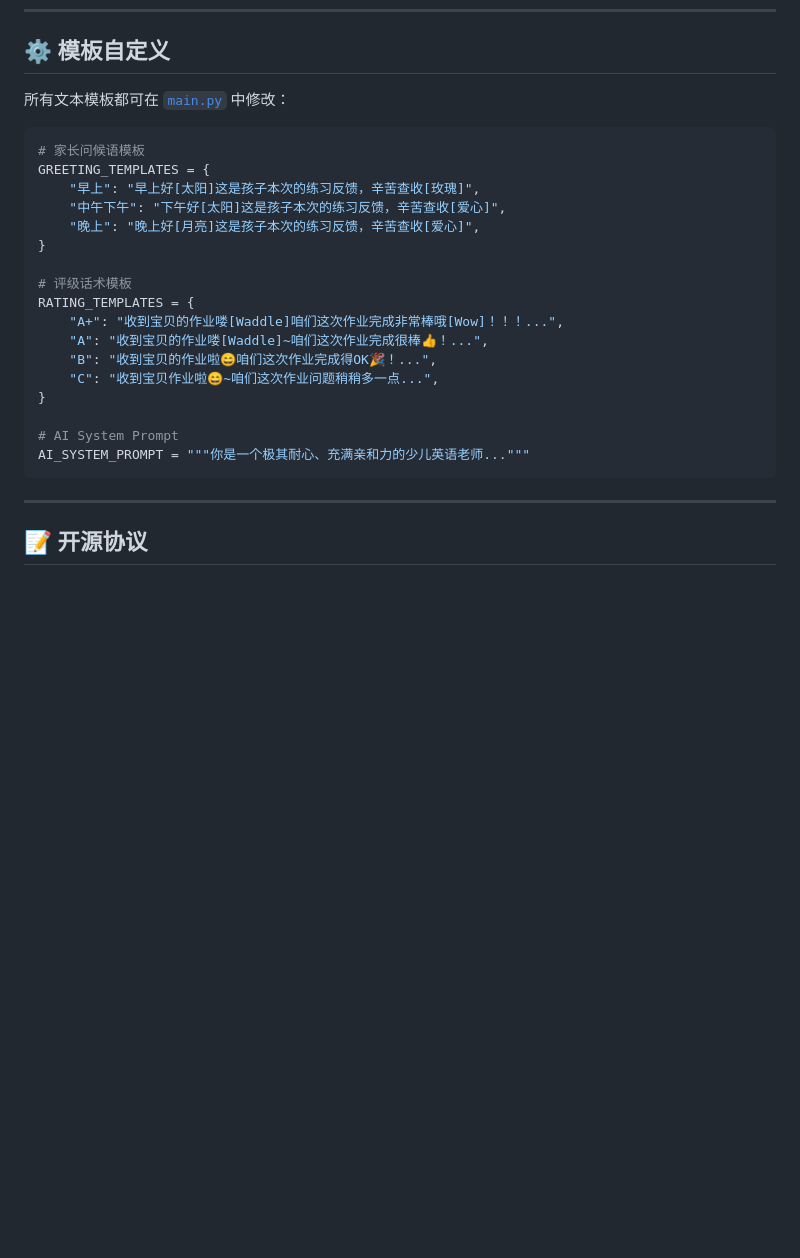
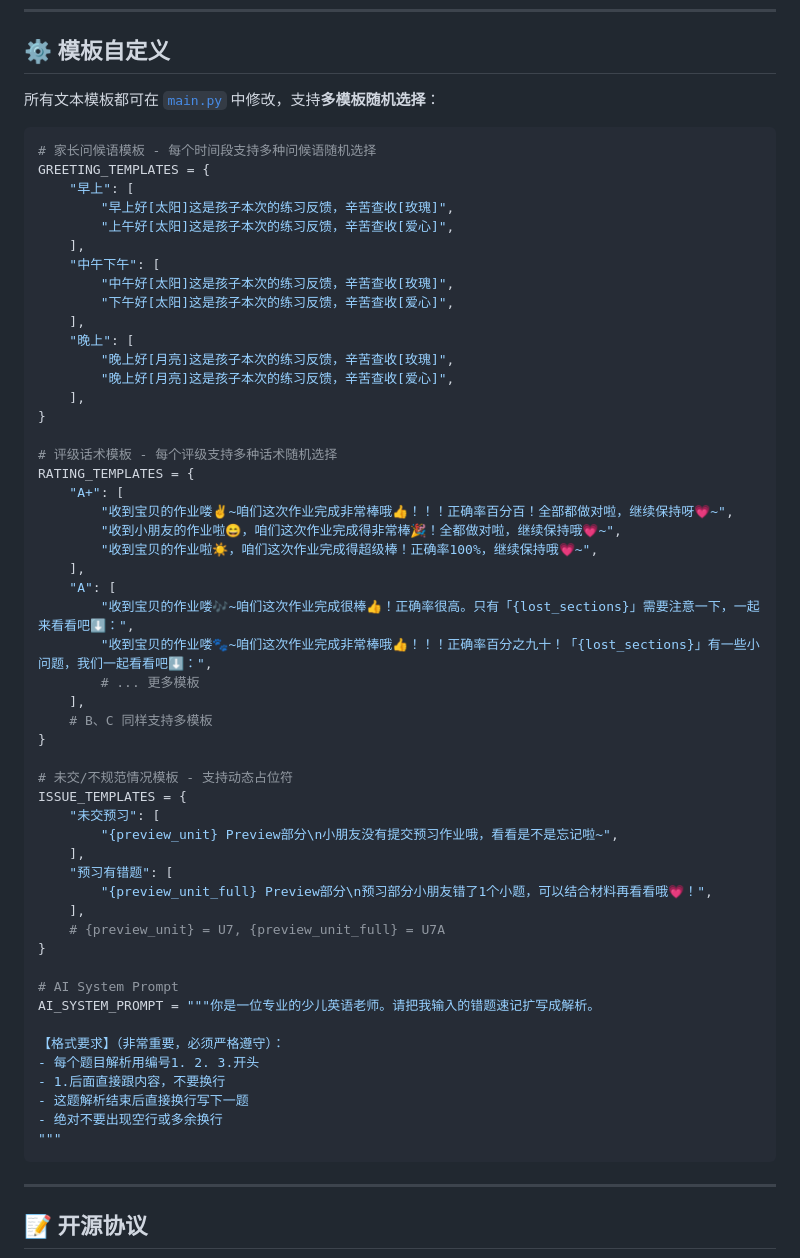
Before and after one commit to Yuntian-Liu/Gradify, a Markdown page: README.md, the part around one of its changes. Rendered like a GitHub page; blank space fills up the shorter version.

Commit message:
更新V2.5 README文档

````diff
--- a/README.md
+++ b/README.md
@@ -181,26 +214,60 @@ gradify/
 
 ## ⚙️ 模板自定义
 
-所有文本模板都可在 [`main.py`](main.py) 中修改：
+所有文本模板都可在 [`main.py`](main.py) 中修改，支持**多模板随机选择**：
 
 ```python
-# 家长问候语模板
+# 家长问候语模板 - 每个时间段支持多种问候语随机选择
 GREETING_TEMPLATES = {
-    "早上": "早上好[太阳]这是孩子本次的练习反馈，辛苦查收[玫瑰]",
-    "中午下午": "下午好[太阳]这是孩子本次的练习反馈，辛苦查收[爱心]",
-    "晚上": "晚上好[月亮]这是孩子本次的练习反馈，辛苦查收[爱心]",
+    "早上": [
+        "早上好[太阳]这是孩子本次的练习反馈，辛苦查收[玫瑰]",
+        "上午好[太阳]这是孩子本次的练习反馈，辛苦查收[爱心]",
+    ],
+    "中午下午": [
+        "中午好[太阳]这是孩子本次的练习反馈，辛苦查收[玫瑰]",
+        "下午好[太阳]这是孩子本次的练习反馈，辛苦查收[爱心]",
+    ],
+    "晚上": [
+        "晚上好[月亮]这是孩子本次的练习反馈，辛苦查收[玫瑰]",
+        "晚上好[月亮]这是孩子本次的练习反馈，辛苦查收[爱心]",
+    ],
 }
 
-# 评级话术模板
+# 评级话术模板 - 每个评级支持多种话术随机选择
 RATING_TEMPLATES = {
-    "A+": "收到宝贝的作业喽[Waddle]咱们这次作业完成非常棒哦[Wow]！！！...",
-    "A": "收到宝贝的作业喽[Waddle]~咱们这次作业完成很棒👍！...",
-    "B": "收到宝贝的作业啦😄咱们这次作业完成得OK🎉！...",
-    "C": "收到宝贝作业啦😄~咱们这次作业问题稍稍多一点...",
+    "A+": [
+        "收到宝贝的作业喽✌️~咱们这次作业完成非常棒哦👍！！！正确率百分百！全部都做对啦，继续保持呀💗~",
+        "收到小朋友的作业啦😄，咱们这次作业完成得非常棒🎉！全都做对啦，继续保持哦💗~",
+        "收到宝贝的作业啦☀️，咱们这次作业完成得超级棒！正确率100%，继续保持哦💗~",
+    ],
+    "A": [
+        "收到宝贝的作业喽🎶~咱们这次作业完成很棒👍！正确率很高。只有「{lost_sections}」需要注意一下，一起来看看吧⬇️：",
+        "收到宝贝的作业喽🐾~咱们这次作业完成非常棒哦👍！！！正确率百分之九十！「{lost_sections}」有一些小问题，我们一起看看吧⬇️：",
+        # ... 更多模板
+    ],
+    # B、C 同样支持多模板
+}
+
+# 未交/不规范情况模板 - 支持动态占位符
+ISSUE_TEMPLATES = {
+    "未交预习": [
+        "{preview_unit} Preview部分\n小朋友没有提交预习作业哦，看看是不是忘记啦~",
+    ],
+    "预习有错题": [
+        "{preview_unit_full} Preview部分\n预习部分小朋友错了1个小题，可以结合材料再看看哦💗！",
+    ],
+    # {preview_unit} = U7, {preview_unit_full} = U7A
 }
 
 # AI System Prompt
-AI_SYSTEM_PROMPT = """你是一个极其耐心、充满亲和力的少儿英语老师..."""
+AI_SYSTEM_PROMPT = """你是一位专业的少儿英语老师。请把我输入的错题速记扩写成解析。
+
+【格式要求】（非常重要，必须严格遵守）：
+- 每个题目解析用编号1. 2. 3.开头
+- 1.后面直接跟内容，不要换行
+- 这题解析结束后直接换行写下一题
+- 绝对不要出现空行或多余换行
+"""
 ```
 
 ---
````
Also changed, not shown: other parts of README.md (+41 -8 lines).
